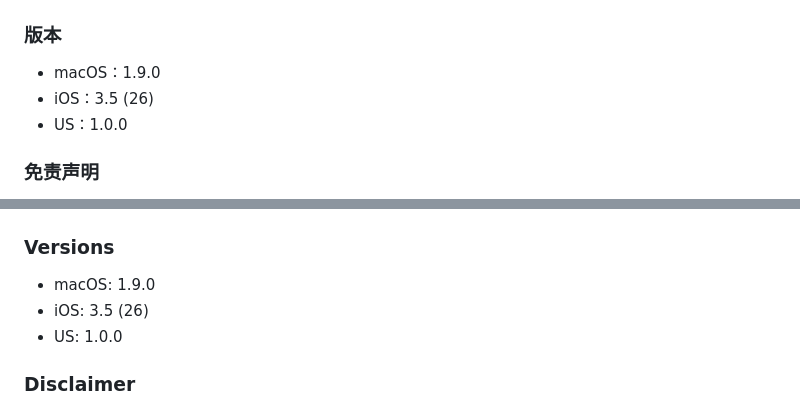
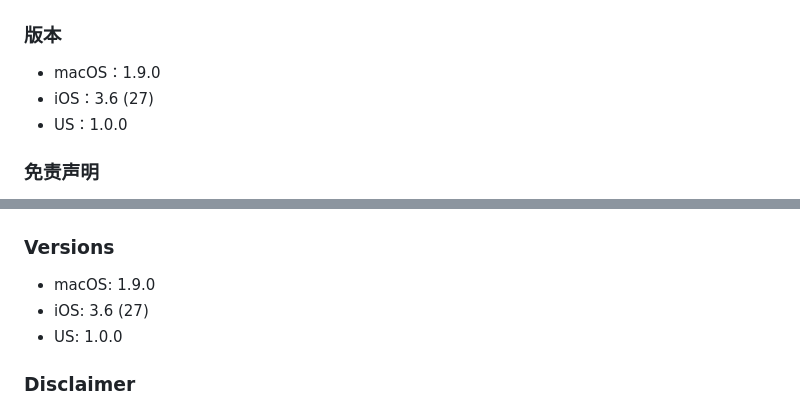
Before and after one commit to cxy2696/stockdesk-akshare, a Markdown page: README.md, 2 parts joined by grey strips. Rendered like a GitHub page.

```diff
--- a/README.md
+++ b/README.md
@@ -122,7 +122,7 @@ stockdesk-akshare/
 ### 版本
 
 - macOS：1.9.0
-- iOS：3.5 (26)
+- iOS：3.6 (27)
 - US：1.0.0
 
 ### 免责声明
@@ -242,7 +242,7 @@ stockdesk-akshare/
 ### Versions
 
 - macOS: 1.9.0
-- iOS: 3.5 (26)
+- iOS: 3.6 (27)
 - US: 1.0.0
 
 ### Disclaimer
```
Also changed, not shown: screenshots/us-market-en.png (added), 2 other files.
